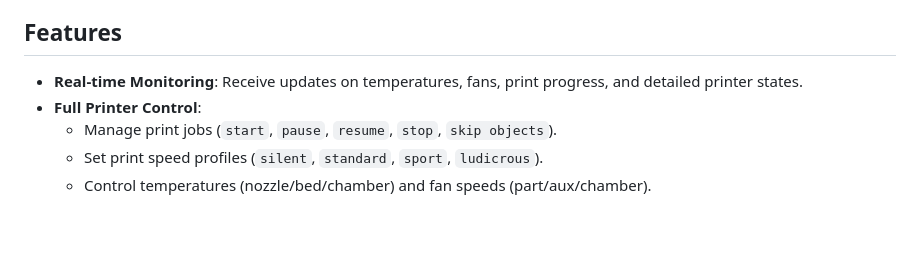
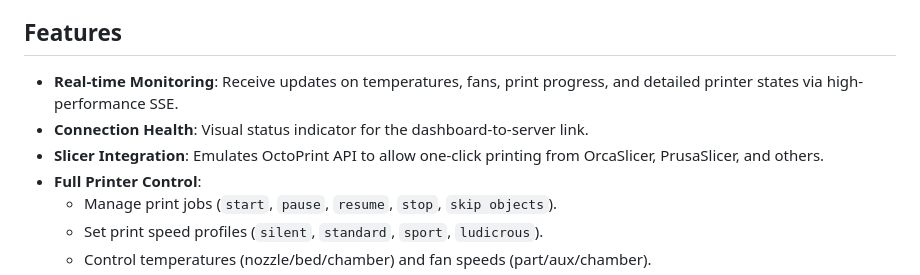
Before and after one commit to gonzalop/bambulan, a Markdown page: README.md, the part around the change. GitHub-like rendering; blank space fills up the shorter version.

```diff
--- a/README.md
+++ b/README.md
@@ -8,7 +8,9 @@ It provides a robust developer library, a powerful CLI tool, and a modern, real-
 
 ## Features
 
-- **Real-time Monitoring**: Receive updates on temperatures, fans, print progress, and detailed printer states.
+- **Real-time Monitoring**: Receive updates on temperatures, fans, print progress, and detailed printer states via high-performance SSE.
+- **Connection Health**: Visual status indicator for the dashboard-to-server link.
+- **Slicer Integration**: Emulates OctoPrint API to allow one-click printing from OrcaSlicer, PrusaSlicer, and others.
 - **Full Printer Control**:
     - Manage print jobs (`start`, `pause`, `resume`, `stop`, `skip objects`).
     - Set print speed profiles (`silent`, `standard`, `sport`, `ludicrous`).
```
Also changed, not shown: cmd/bambulan/README.md (+20 -0 lines).
